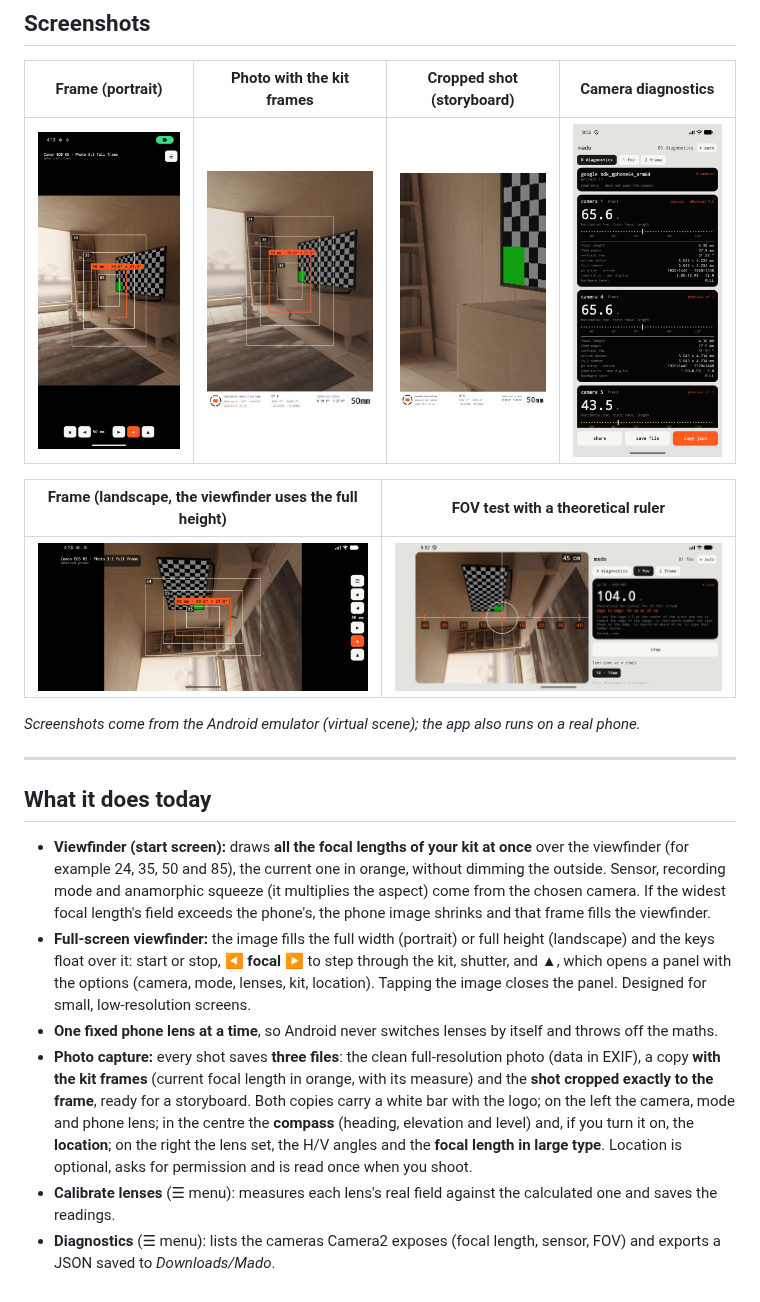
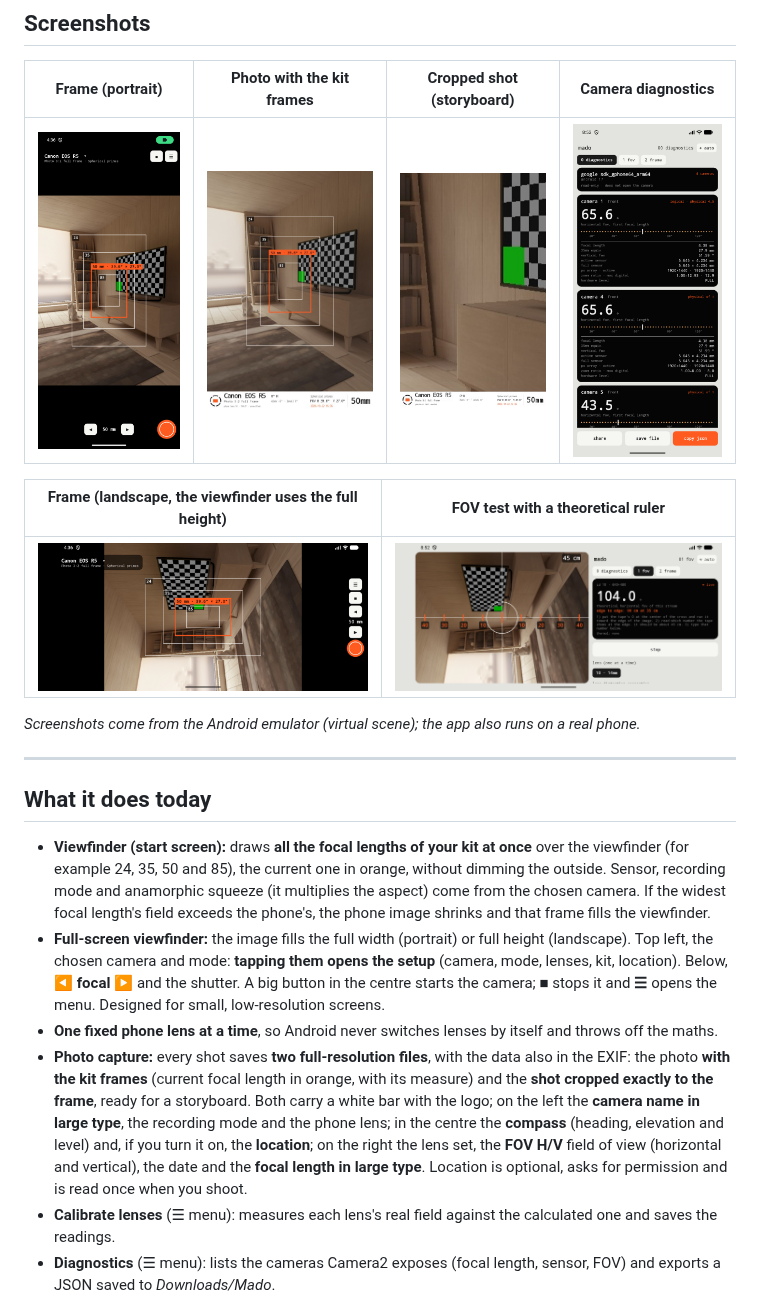
Before and after one commit to Ultramal13/mado, a Markdown page: README.en.md, the part around the change. Drawn GitHub-style; pictures changed too: docs/capturas/foto-con-encuadre.jpg, docs/capturas/marco-horizontal.png, docs/capturas/marco-vertical.png.

```diff
--- a/README.en.md
+++ b/README.en.md
@@ -33,9 +33,9 @@ Pick a camera, a recording mode and a focal length, and Mado draws on the viewfi
 ## What it does today
 
 - **Viewfinder (start screen):** draws **all the focal lengths of your kit at once** over the viewfinder (for example 24, 35, 50 and 85), the current one in orange, without dimming the outside. Sensor, recording mode and anamorphic squeeze (it multiplies the aspect) come from the chosen camera. If the widest focal length's field exceeds the phone's, the phone image shrinks and that frame fills the viewfinder.
-- **Full-screen viewfinder:** the image fills the full width (portrait) or full height (landscape) and the keys float over it: start or stop, **◀ focal ▶** to step through the kit, shutter, and **▲**, which opens a panel with the options (camera, mode, lenses, kit, location). Tapping the image closes the panel. Designed for small, low-resolution screens.
+- **Full-screen viewfinder:** the image fills the full width (portrait) or full height (landscape). Top left, the chosen camera and mode: **tapping them opens the setup** (camera, mode, lenses, kit, location). Below, **◀ focal ▶** and the shutter. A big button in the centre starts the camera; **■** stops it and **☰** opens the menu. Designed for small, low-resolution screens.
 - **One fixed phone lens at a time**, so Android never switches lenses by itself and throws off the maths.
-- **Photo capture:** every shot saves **three files**: the clean full-resolution photo (data in EXIF), a copy **with the kit frames** (current focal length in orange, with its measure) and the **shot cropped exactly to the frame**, ready for a storyboard. Both copies carry a white bar with the logo; on the left the camera, mode and phone lens; in the centre the **compass** (heading, elevation and level) and, if you turn it on, the **location**; on the right the lens set, the H/V angles and the **focal length in large type**. Location is optional, asks for permission and is read once when you shoot.
+- **Photo capture:** every shot saves **two full-resolution files**, with the data also in the EXIF: the photo **with the kit frames** (current focal length in orange, with its measure) and the **shot cropped exactly to the frame**, ready for a storyboard. Both carry a white bar with the logo; on the left the **camera name in large type**, the recording mode and the phone lens; in the centre the **compass** (heading, elevation and level) and, if you turn it on, the **location**; on the right the lens set, the **FOV H/V** field of view (horizontal and vertical), the date and the **focal length in large type**. Location is optional, asks for permission and is read once when you shoot.
 - **Calibrate lenses** (☰ menu): measures each lens's real field against the calculated one and saves the readings.
 - **Diagnostics** (☰ menu): lists the cameras Camera2 exposes (focal length, sensor, FOV) and exports a JSON saved to *Downloads/Mado*.
 - **Calibrated profile per lens:** the S26 Ultra main lens was measured by hand (real FOV ≈ 71.8° vs 74.0° theoretical). A lens without a profile shows "precision not verified".
```
Also changed, not shown: README.md (+2 -2 lines), 5 other files.
